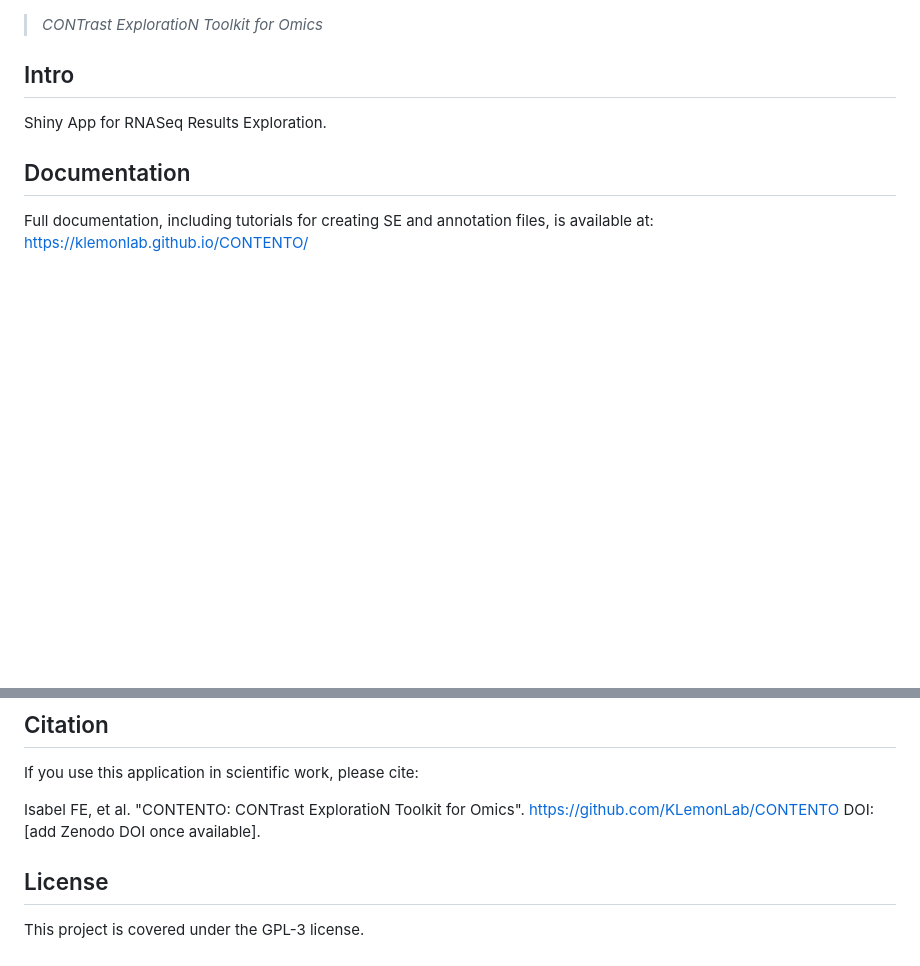
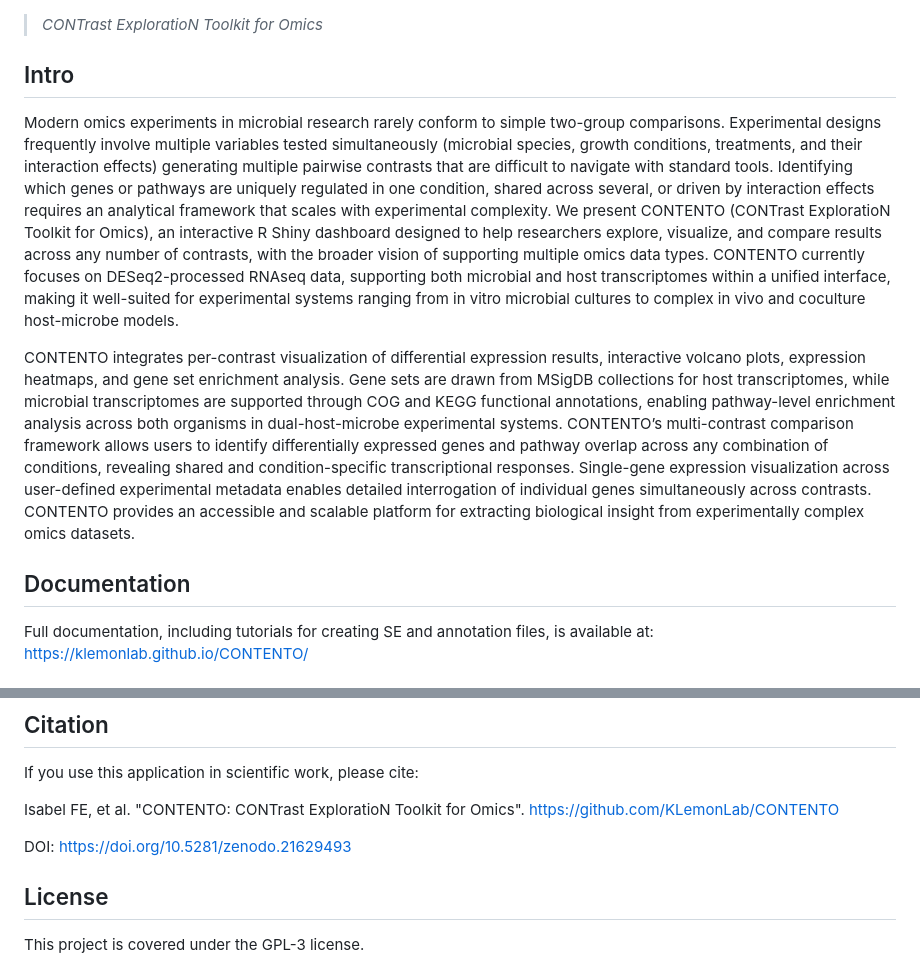
Before and after one commit to KLemonLab/CONTENTO, a Markdown page: README.md, 2 parts joined by grey strips. GitHub-like rendering; blank space fills up the shorter version.

Commit message:
Update README with detailed CONTENTO description and DOI
Expanded the introduction to provide a detailed overview of CONTENTO's features and capabilities, including its focus on differential expression analysis and multi-contrast comparisons. Added a DOI for citation purposes.

```diff
--- a/README.md
+++ b/README.md
@@ -4,7 +4,9 @@
 
 ## Intro
 
-Shiny App for RNASeq Results Exploration.
+Modern omics experiments in microbial research rarely conform to simple two-group comparisons. Experimental designs frequently involve multiple variables tested simultaneously (microbial species, growth conditions, treatments, and their interaction effects) generating multiple pairwise contrasts that are difficult to navigate with standard tools. Identifying which genes or pathways are uniquely regulated in one condition, shared across several, or driven by interaction effects requires an analytical framework that scales with experimental complexity. We present CONTENTO (CONTrast ExploratioN Toolkit for Omics), an interactive R Shiny dashboard designed to help researchers explore, visualize, and compare results across any number of contrasts, with the broader vision of supporting multiple omics data types. CONTENTO currently focuses on DESeq2-processed RNAseq data, supporting both microbial and host transcriptomes within a unified interface, making it well-suited for experimental systems ranging from in vitro microbial cultures to complex in vivo and coculture host-microbe models.
+
+CONTENTO integrates per-contrast visualization of differential expression results, interactive volcano plots, expression heatmaps, and gene set enrichment analysis. Gene sets are drawn from MSigDB collections for host transcriptomes, while microbial transcriptomes are supported through COG and KEGG functional annotations, enabling pathway-level enrichment analysis across both organisms in dual-host-microbe experimental systems. CONTENTO’s multi-contrast comparison framework allows users to identify differentially expressed genes and pathway overlap across any combination of conditions, revealing shared and condition-specific transcriptional responses. Single-gene expression visualization across user-defined experimental metadata enables detailed interrogation of individual genes simultaneously across contrasts. CONTENTO provides an accessible and scalable platform for extracting biological insight from experimentally complex omics datasets.
 
 ## Documentation
 
@@ -138,7 +140,9 @@ The application will then become available in your web browser.
 
 If you use this application in scientific work, please cite:
 
-Isabel FE, et al. "CONTENTO: CONTrast ExploratioN Toolkit for Omics". <https://github.com/KLemonLab/CONTENTO> DOI: [add Zenodo DOI once available].
+Isabel FE, et al. "CONTENTO: CONTrast ExploratioN Toolkit for Omics". <https://github.com/KLemonLab/CONTENTO>
+
+DOI: https://doi.org/10.5281/zenodo.21629493
 
 ## License
 
```
